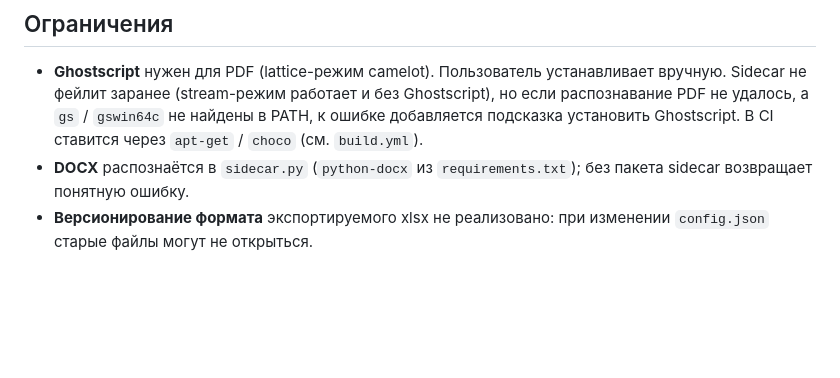
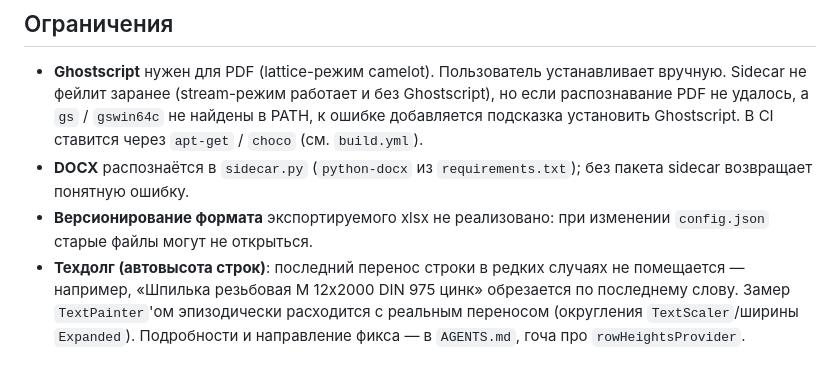
Before and after one commit to Itanik/konkurent, a Markdown page: konkurent_app/SPEC.md, the part around the change. GitHub-like rendering; blank space fills up the shorter version.

Commit message:
docs: record row-height clipping as known tech debt

```diff
--- a/konkurent_app/SPEC.md
+++ b/konkurent_app/SPEC.md
@@ -394,3 +394,9 @@ flutter build windows --release
   без пакета sidecar возвращает понятную ошибку.
 - **Версионирование формата** экспортируемого xlsx не реализовано: при изменении
   `config.json` старые файлы могут не открыться.
+- **Техдолг (автовысота строк)**: последний перенос строки в редких случаях
+  не помещается — например, «Шпилька резьбовая М 12х2000 DIN 975 цинк»
+  обрезается по последнему слову. Замер `TextPainter`'ом эпизодически
+  расходится с реальным переносом (округления `TextScaler`/ширины `Expanded`).
+  Подробности и направление фикса — в `AGENTS.md`, гоча про
+  `rowHeightsProvider`.
```
Also changed, not shown: AGENTS.md (+7 -1 lines).
